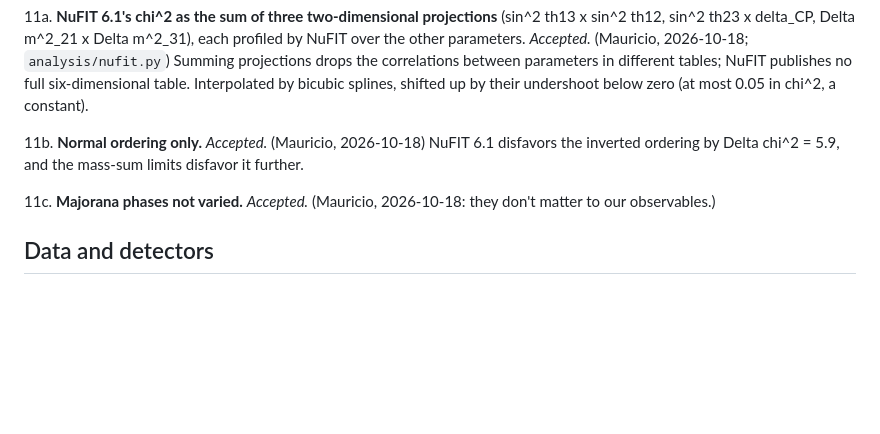
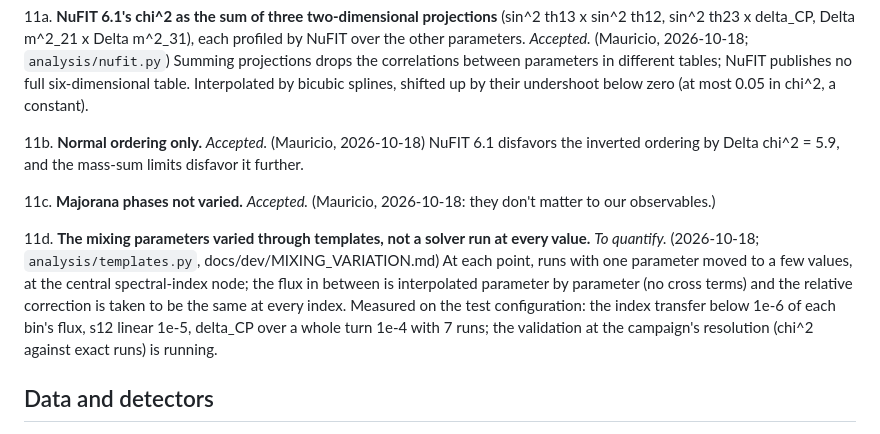
Before and after one commit to mbustama/NuLRIDarkPortal, a Markdown page: docs/SIMPLIFICATIONS_AND_ASSUMPTIONS.md, the part around the change. GitHub-like rendering; blank space fills up the shorter version.

Commit message:
Simplifications note: 11d, the mixing varied through templates (to quantify at the campaign's resolution)
Co-Authored-By: Claude Opus 5.5 <noreply@anthropic.com>

```diff
--- a/docs/SIMPLIFICATIONS_AND_ASSUMPTIONS.md
+++ b/docs/SIMPLIFICATIONS_AND_ASSUMPTIONS.md
@@ -69,6 +69,13 @@ small, not yet measured), **open** (decided to remove or change, not yet done).
 
 11c. **Majorana phases not varied.** *Accepted.* (Mauricio, 2026-10-18: they don't matter to our observables.)
 
+11d. **The mixing parameters varied through templates, not a solver run at every value.** *To quantify.*
+    (2026-10-18; `analysis/templates.py`, docs/dev/MIXING_VARIATION.md) At each point, runs with one parameter moved
+    to a few values, at the central spectral-index node; the flux in between is interpolated parameter by parameter
+    (no cross terms) and the relative correction is taken to be the same at every index. Measured on the test
+    configuration: the index transfer below 1e-6 of each bin's flux, s12 linear 1e-5, delta_CP over a whole turn 1e-4
+    with 7 runs; the validation at the campaign's resolution (chi^2 against exact runs) is running.
+
 ## Data and detectors
 
 12. **Flavor-composition data (IceCube's MESE 2025 measurement, the 2050 projection) compared with flux-weighted
```
